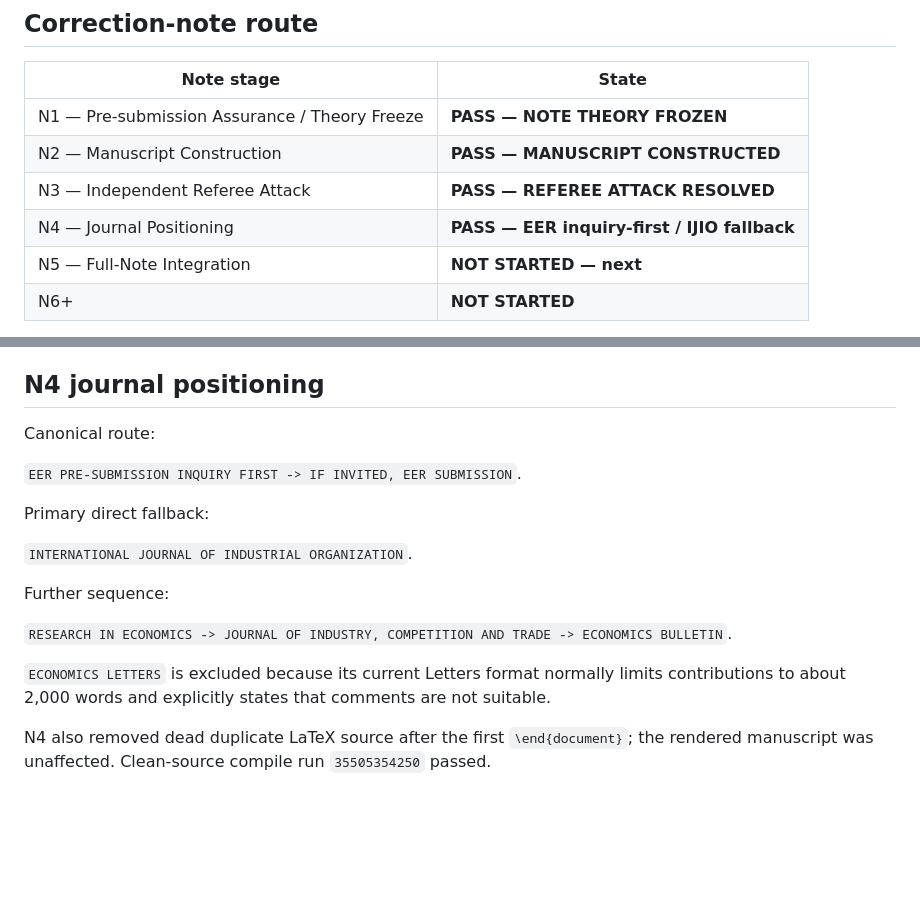
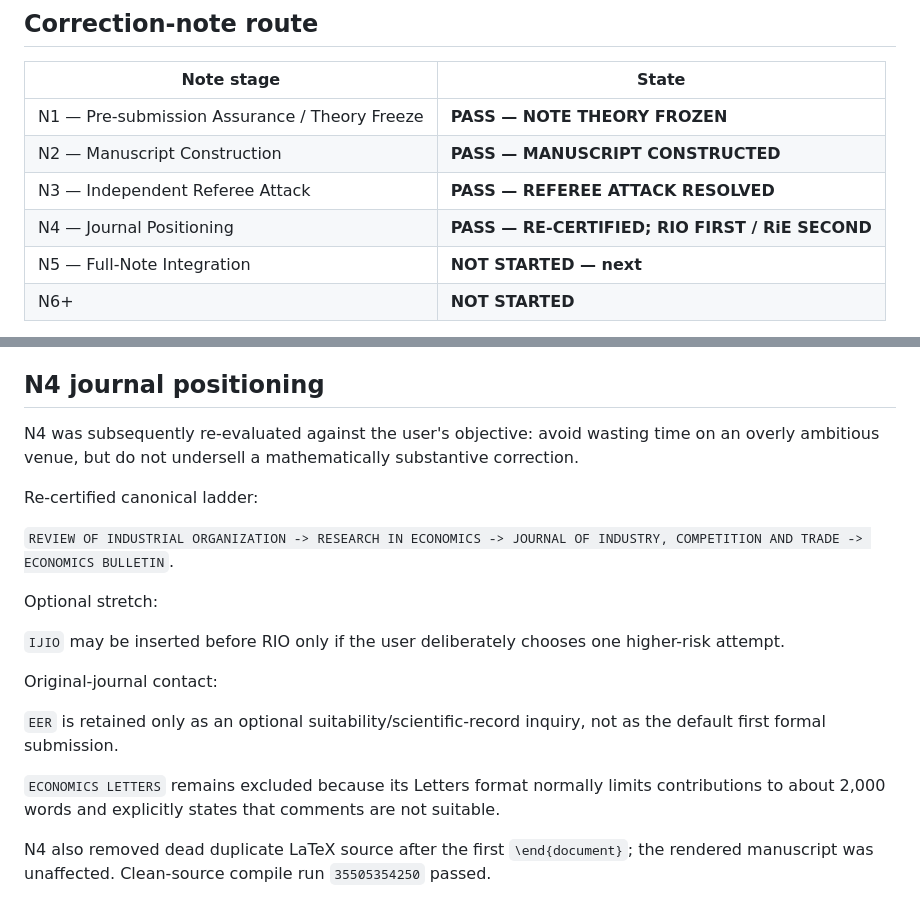
Before and after one commit to ryotamatsuki/gehrig-shy-stenbacka-correction, a Markdown page: PROJECT_STATE.md, 2 parts joined by grey strips. Rendered like a GitHub page; blank space fills up the shorter version.

Commit message:
Re-certify N4 ladder and record current note progress

```diff
--- a/PROJECT_STATE.md
+++ b/PROJECT_STATE.md
@@ -174,7 +174,7 @@ Accordingly:
 | N1 — Pre-submission Assurance / Theory Freeze | **PASS — NOTE THEORY FROZEN** |
 | N2 — Manuscript Construction | **PASS — MANUSCRIPT CONSTRUCTED** |
 | N3 — Independent Referee Attack | **PASS — REFEREE ATTACK RESOLVED** |
-| N4 — Journal Positioning | **PASS — EER inquiry-first / IJIO fallback** |
+| N4 — Journal Positioning | **PASS — RE-CERTIFIED; RIO FIRST / RiE SECOND** |
 | N5 — Full-Note Integration | **NOT STARTED — next** |
 | N6+ | **NOT STARTED** |
 
@@ -208,19 +208,25 @@ No theory-freeze reopen trigger was found.
 
 ## N4 journal positioning
 
-Canonical route:
+N4 was subsequently re-evaluated against the user's objective: avoid wasting
+time on an overly ambitious venue, but do not undersell a mathematically
+substantive correction.
 
-`EER PRE-SUBMISSION INQUIRY FIRST -> IF INVITED, EER SUBMISSION`.
+Re-certified canonical ladder:
 
-Primary direct fallback:
+`REVIEW OF INDUSTRIAL ORGANIZATION -> RESEARCH IN ECONOMICS -> JOURNAL OF INDUSTRY, COMPETITION AND TRADE -> ECONOMICS BULLETIN`.
 
-`INTERNATIONAL JOURNAL OF INDUSTRIAL ORGANIZATION`.
+Optional stretch:
 
-Further sequence:
+`IJIO` may be inserted before RIO only if the user deliberately chooses one
+higher-risk attempt.
 
-`RESEARCH IN ECONOMICS -> JOURNAL OF INDUSTRY, COMPETITION AND TRADE -> ECONOMICS BULLETIN`.
+Original-journal contact:
 
-`ECONOMICS LETTERS` is excluded because its current Letters format normally
+`EER` is retained only as an optional suitability/scientific-record inquiry,
+not as the default first formal submission.
+
+`ECONOMICS LETTERS` remains excluded because its Letters format normally
 limits contributions to about 2,000 words and explicitly states that comments
 are not suitable.
 
```
